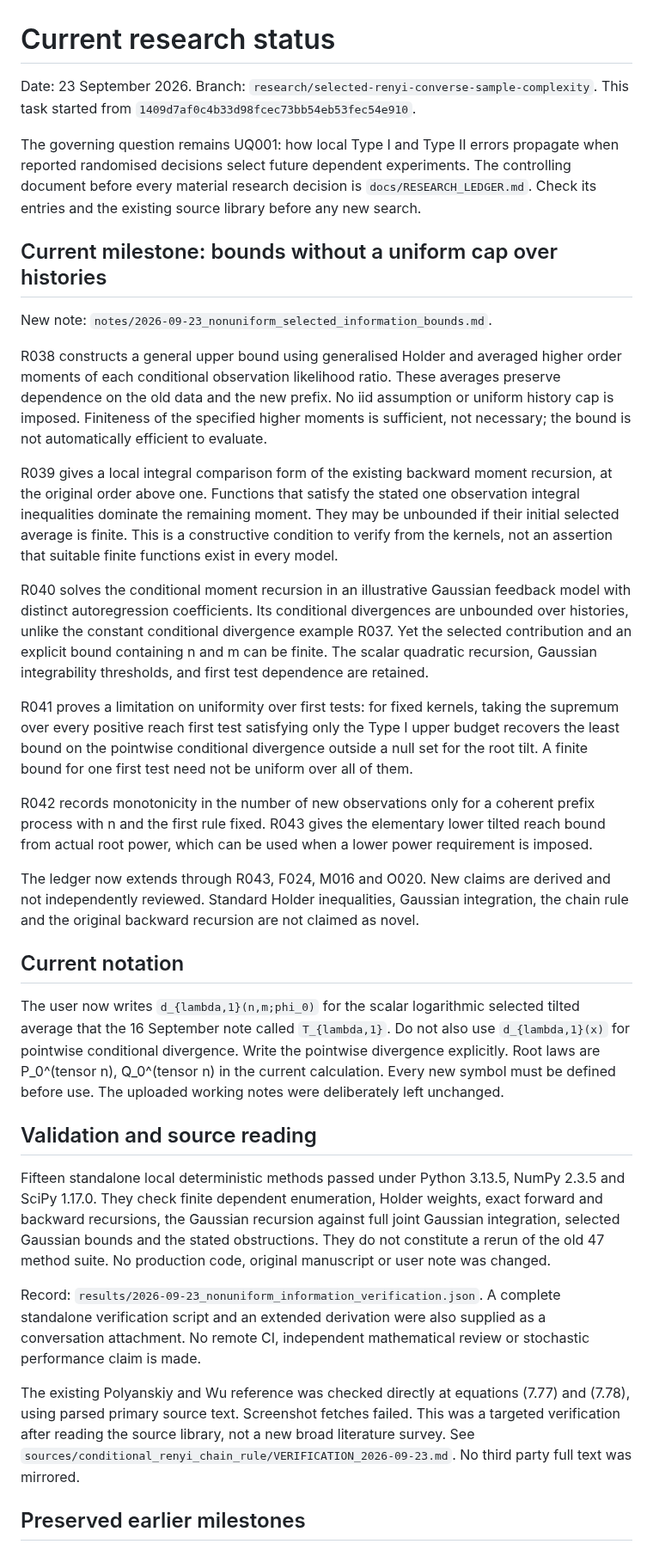
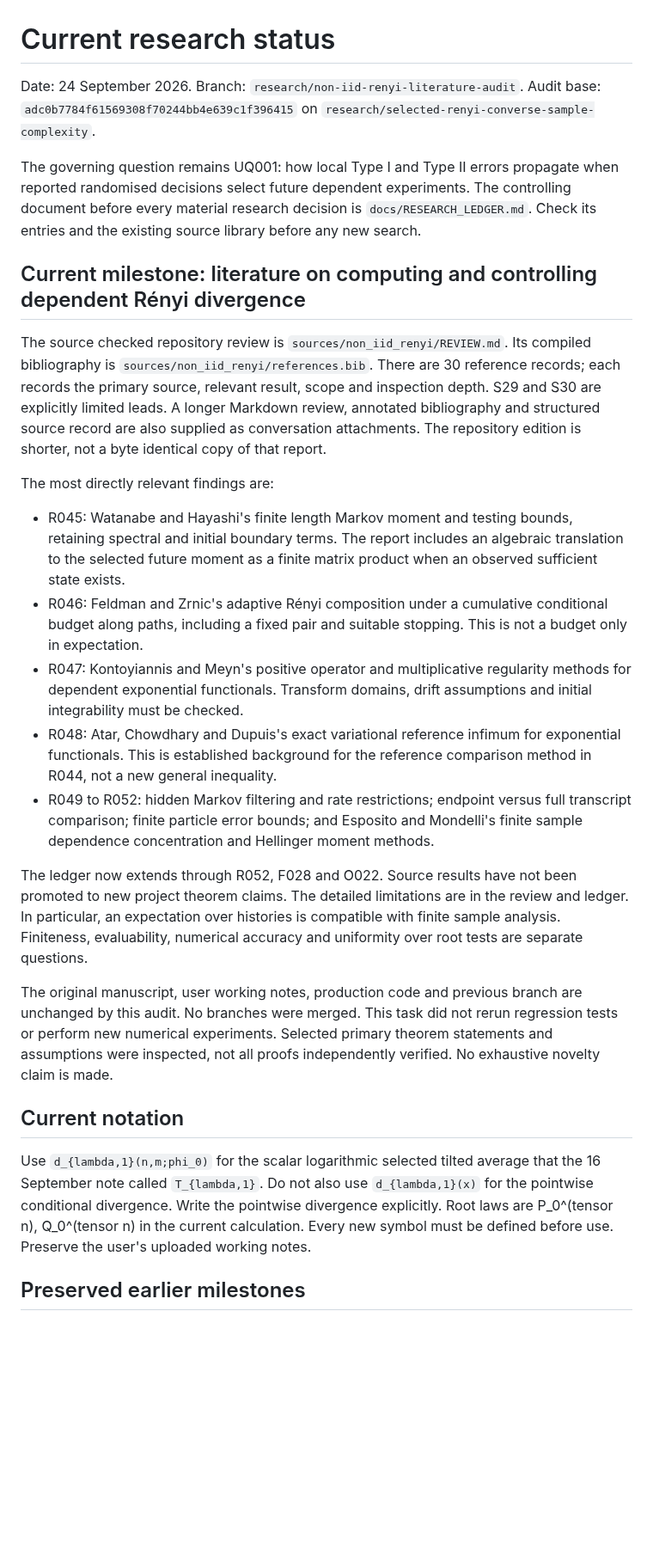
Before and after one commit to esig626/sequential_testing, a Markdown page: CURRENT_STATUS.md, the part around one of its changes. Shown at 86% size. Rendered like a GitHub page; blank space fills up the shorter version.

Commit message:
Set current status for dependent Renyi literature audit

```diff
--- a/CURRENT_STATUS.md
+++ b/CURRENT_STATUS.md
@@ -1,38 +1,30 @@
 # Current research status
 
-Date: 23 September 2026.
-Branch: `research/selected-renyi-converse-sample-complexity`.
-This task started from `1409d7af0c4b33d98fcec73bb54eb53fec54e910`.
+Date: 24 September 2026.
+Branch: `research/non-iid-renyi-literature-audit`.
+Audit base: `adc0b7784f61569308f70244bb4e639c1f396415` on `research/selected-renyi-converse-sample-complexity`.
 
 The governing question remains UQ001: how local Type I and Type II errors propagate when reported randomised decisions select future dependent experiments. The controlling document before every material research decision is `docs/RESEARCH_LEDGER.md`. Check its entries and the existing source library before any new search.
 
-## Current milestone: bounds without a uniform cap over histories
+## Current milestone: literature on computing and controlling dependent Rényi divergence
 
-New note: `notes/2026-09-23_nonuniform_selected_information_bounds.md`.
+The source checked repository review is `sources/non_iid_renyi/REVIEW.md`. Its compiled bibliography is `sources/non_iid_renyi/references.bib`. There are 30 reference records; each records the primary source, relevant result, scope and inspection depth. S29 and S30 are explicitly limited leads. A longer Markdown review, annotated bibliography and structured source record are also supplied as conversation attachments. The repository edition is shorter, not a byte identical copy of that report.
 
-R038 constructs a general upper bound using generalised Holder and averaged higher order moments of each conditional observation likelihood ratio. These averages preserve dependence on the old data and the new prefix. No iid assumption or uniform history cap is imposed. Finiteness of the specified higher moments is sufficient, not necessary; the bound is not automatically efficient to evaluate.
+The most directly relevant findings are:
 
-R039 gives a local integral comparison form of the existing backward moment recursion, at the original order above one. Functions that satisfy the stated one observation integral inequalities dominate the remaining moment. They may be unbounded if their initial selected average is finite. This is a constructive condition to verify from the kernels, not an assertion that suitable finite functions exist in every model.
+* R045: Watanabe and Hayashi's finite length Markov moment and testing bounds, retaining spectral and initial boundary terms. The report includes an algebraic translation to the selected future moment as a finite matrix product when an observed sufficient state exists.
+* R046: Feldman and Zrnic's adaptive Rényi composition under a cumulative conditional budget along paths, including a fixed pair and suitable stopping. This is not a budget only in expectation.
+* R047: Kontoyiannis and Meyn's positive operator and multiplicative regularity methods for dependent exponential functionals. Transform domains, drift assumptions and initial integrability must be checked.
+* R048: Atar, Chowdhary and Dupuis's exact variational reference infimum for exponential functionals. This is established background for the reference comparison method in R044, not a new general inequality.
+* R049 to R052: hidden Markov filtering and rate restrictions; endpoint versus full transcript comparison; finite particle error bounds; and Esposito and Mondelli's finite sample dependence concentration and Hellinger moment methods.
 
-R040 solves the conditional moment recursion in an illustrative Gaussian feedback model with distinct autoregression coefficients. Its conditional divergences are unbounded over histories, unlike the constant conditional divergence example R037. Yet the selected contribution and an explicit bound containing n and m can be finite. The scalar quadratic recursion, Gaussian integrability thresholds, and first test dependence are retained.
+The ledger now extends through R052, F028 and O022. Source results have not been promoted to new project theorem claims. The detailed limitations are in the review and ledger. In particular, an expectation over histories is compatible with finite sample analysis. Finiteness, evaluability, numerical accuracy and uniformity over root tests are separate questions.
 
-R041 proves a limitation on uniformity over first tests: for fixed kernels, taking the supremum over every positive reach first test satisfying only the Type I upper budget recovers the least bound on the pointwise conditional divergence outside a null set for the root tilt. A finite bound for one first test need not be uniform over all of them.
-
-R042 records monotonicity in the number of new observations only for a coherent prefix process with n and the first rule fixed. R043 gives the elementary lower tilted reach bound from actual root power, which can be used when a lower power requirement is imposed.
-
-The ledger now extends through R043, F024, M016 and O020. New claims are derived and not independently reviewed. Standard Holder inequalities, Gaussian integration, the chain rule and the original backward recursion are not claimed as novel.
+The original manuscript, user working notes, production code and previous branch are unchanged by this audit. No branches were merged. This task did not rerun regression tests or perform new numerical experiments. Selected primary theorem statements and assumptions were inspected, not all proofs independently verified. No exhaustive novelty claim is made.
 
 ## Current notation
 
-The user now writes `d_{lambda,1}(n,m;phi_0)` for the scalar logarithmic selected tilted average that the 16 September note called `T_{lambda,1}`. Do not also use `d_{lambda,1}(x)` for pointwise conditional divergence. Write the pointwise divergence explicitly. Root laws are P_0^(tensor n), Q_0^(tensor n) in the current calculation. Every new symbol must be defined before use. The uploaded working notes were deliberately left unchanged.
-
-## Validation and source reading
-
-Fifteen standalone local deterministic methods passed under Python 3.13.5, NumPy 2.3.5 and SciPy 1.17.0. They check finite dependent enumeration, Holder weights, exact forward and backward recursions, the Gaussian recursion against full joint Gaussian integration, selected Gaussian bounds and the stated obstructions. They do not constitute a rerun of the old 47 method suite. No production code, original manuscript or user note was changed.
-
-Record: `results/2026-09-23_nonuniform_information_verification.json`. A complete standalone verification script and an extended derivation were also supplied as a conversation attachment. No remote CI, independent mathematical review or stochastic performance claim is made.
-
-The existing Polyanskiy and Wu reference was checked directly at equations (7.77) and (7.78), using parsed primary source text. Screenshot fetches failed. This was a targeted verification after reading the source library, not a new broad literature survey. See `sources/conditional_renyi_chain_rule/VERIFICATION_2026-09-23.md`. No third party full text was mirrored.
+Use `d_{lambda,1}(n,m;phi_0)` for the scalar logarithmic selected tilted average that the 16 September note called `T_{lambda,1}`. Do not also use `d_{lambda,1}(x)` for the pointwise conditional divergence. Write the pointwise divergence explicitly. Root laws are P_0^(tensor n), Q_0^(tensor n) in the current calculation. Every new symbol must be defined before use. Preserve the user's uploaded working notes.
 
 ## Preserved earlier milestones
 
```
Also changed, not shown: other parts of CURRENT_STATUS.md (+8 -4 lines).
